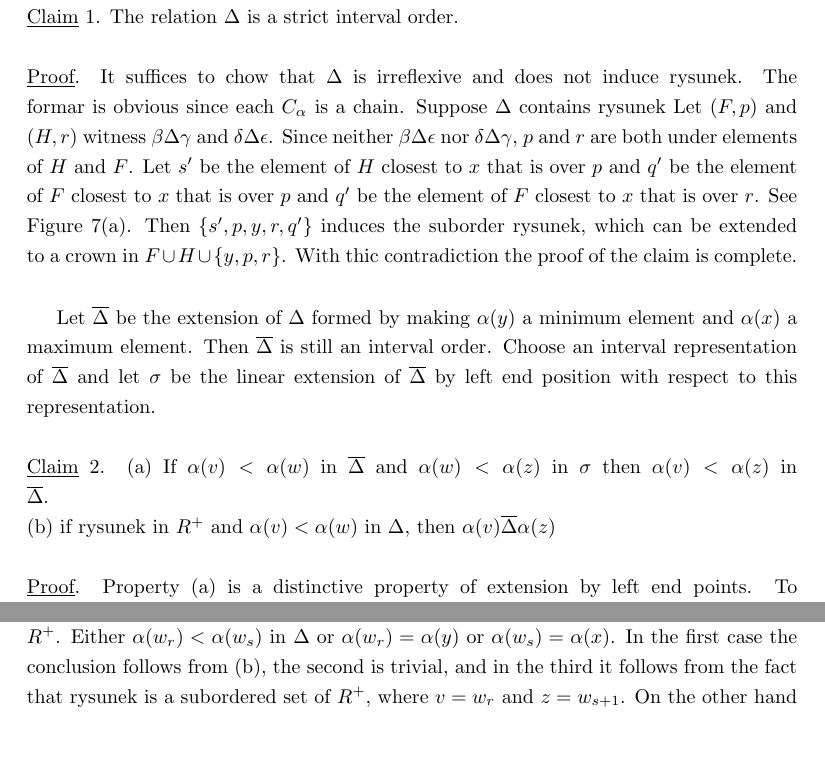
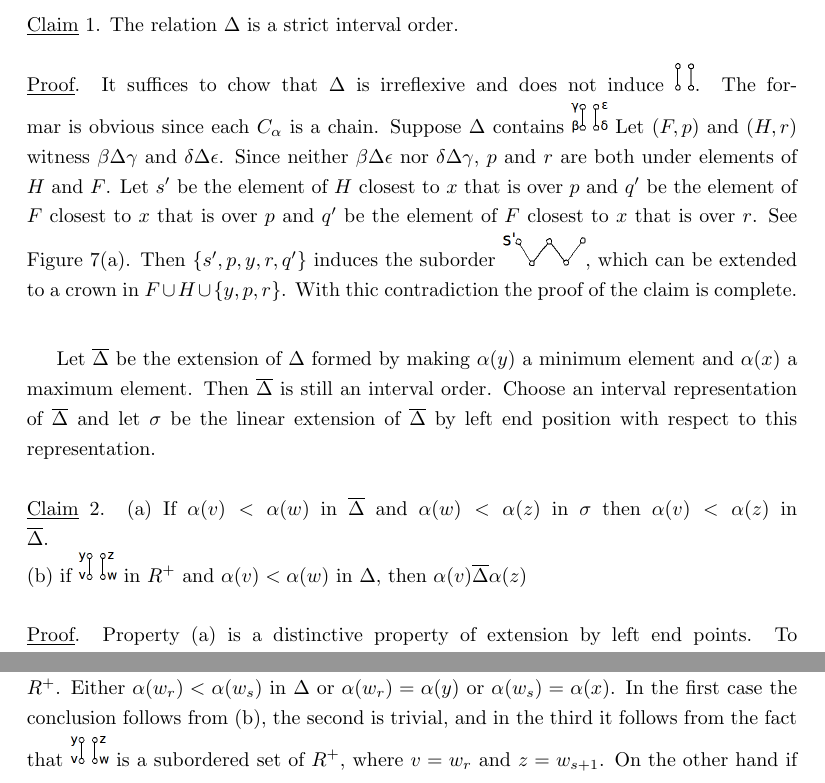
Before and after one commit to poolka/kierstead-latex, a LaTeX document (kierstead.tex): two parts of page 19 of 27, joined at a grey line, cut so that both start at the same text, the shorter picture padded with empty space. Compiled offline with pdfLaTeX.

Commit message:
male obrazki

```diff
--- a/kierstead.tex
+++ b/kierstead.tex
@@ -679,13 +680,13 @@ and that the conditions need not be satisfied by every pair of representatives.\
 \newline
 \underline{Claim} 1. The relation $\Delta$ is a strict interval order.\\
 \newline
-\underline{Proof}. It suffices to chow that $\Delta$ is irreflexive and does not induce rysunek.
-The formar is obvious since each $C_{\alpha}$ is a chain. Suppose $\Delta$ contains rysunek
+\underline{Proof}. It suffices to chow that $\Delta$ is irreflexive and does not induce \includegraphics[scale=0.25]{figures/small/small1.png}.
+The formar is obvious since each $C_{\alpha}$ is a chain. Suppose $\Delta$ contains \includegraphics[scale=0.25]{figures/small/small3.png}
 Let $(F,p)$ and $(H,r)$ witness $\beta \Delta \gamma$ and $\delta \Delta \epsilon$. Since neither
 $\beta \Delta \epsilon$ nor $\delta \Delta \gamma$, $p$ and $r$ are both under elements of $H$
 and $F$. Let $s'$ be the element of $H$ closest to $x$ that is over $p$ and $q'$ be the element of $F$
 closest to $x$ that is over $p$ and $q'$ be the element of $F$ closest to $x$ that is over $r$. See
-Figure 7(a). Then $\{s',p,y,r,q'\}$ induces the suborder rysunek, which can be extended to a crown in
+Figure 7(a). Then $\{s',p,y,r,q'\}$ induces the suborder \includegraphics[scale=0.25]{figures/small/small4.png}, which can be extended to a crown in
 $F \cup H \cup \{y,p,r\}$. With thic contradiction the proof of the claim is complete.\\
 
 Let $\overline{\Delta}$ be the extension of $\Delta$ formed by making $\alpha (y)$ a minimum element
@@ -695,7 +696,7 @@ by left end position with respect to this representation.\\
 \newline
 \underline{Claim} 2. (a) If $\alpha (v) < \alpha (w)$ in $\overline{\Delta}$ and
 $\alpha (w) < \alpha (z)$ in $\sigma$ then $\alpha (v) < \alpha (z)$ in $\overline{\Delta}$.\\
-(b) if rysunek in $R^+$ and $\alpha (v) < \alpha (w)$ in $\Delta$, then $\alpha (v) \overline {\Delta} \alpha (z)$\\
+(b) if \includegraphics[scale=0.25]{figures/small/small5.png} in $R^+$ and $\alpha (v) < \alpha (w)$ in $\Delta$, then $\alpha (v) \overline {\Delta} \alpha (z)$\\
 \newline
 \underline {Proof}. Property (a) is a distinctive property of extension by left end points. To see that (b) is valid even when
 $z \not\in C_{\alpha (x)}$, choose $v' \in C_{\alpha (v)}$ and $w' \in C_{\alpha (w)}$
@@ -712,7 +713,7 @@ Clearly $1\leq s\leq r-2$. For a contradiction we show that $\alpha (w_r)< \alph
 $\overline{\Delta}$. First suppose $w_s < w_{s-1}$ in $R^+$. Either $\alpha (w_r) < \alpha (w_s)$
 in $\Delta$  or $\alpha (w_r) = \alpha (y)$ or $\alpha (w_s) = \alpha (x)$. In the first case
 the conclusion follows from (b), the second is trivial, and in the third it follows from the fact that
-rysunek is a subordered set of $R^+$, where $v= w_r$ and $z = w_{s+1}$. On the other hand if
+\includegraphics[scale=0.25]{figures/small/small5.png} is a subordered set of $R^+$, where $v= w_r$ and $z = w_{s+1}$. On the other hand if
 $\alpha (w_s) < \alpha (w_{s+1})$ in $\sigma$ then the conclusion follows from (a).\\
 %
 % STRONA DWUDZIESTA
```
Also changed, not shown: figures/small/small1.png (added), figures/small/small2.png (added), figures/small/small3.png (added), figures/small/small4.png (added), figures/small/small5.png (added), kierstead.tex (9 more changed lines), 5 other files.
